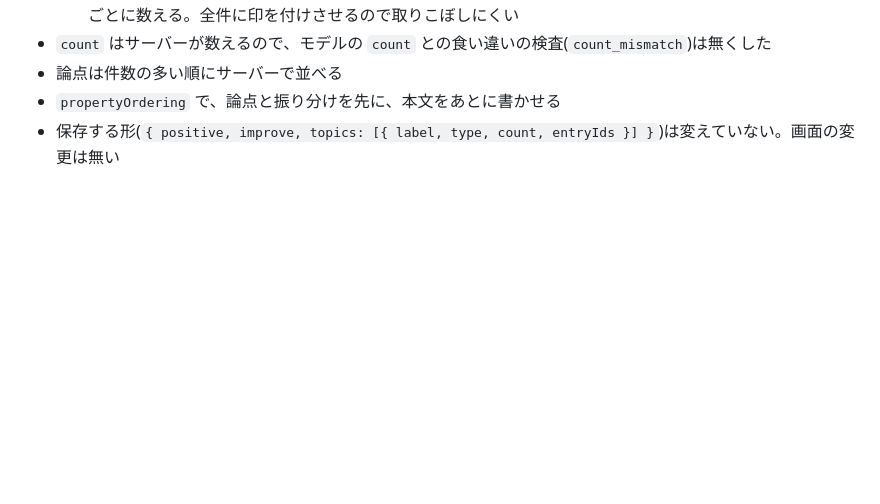
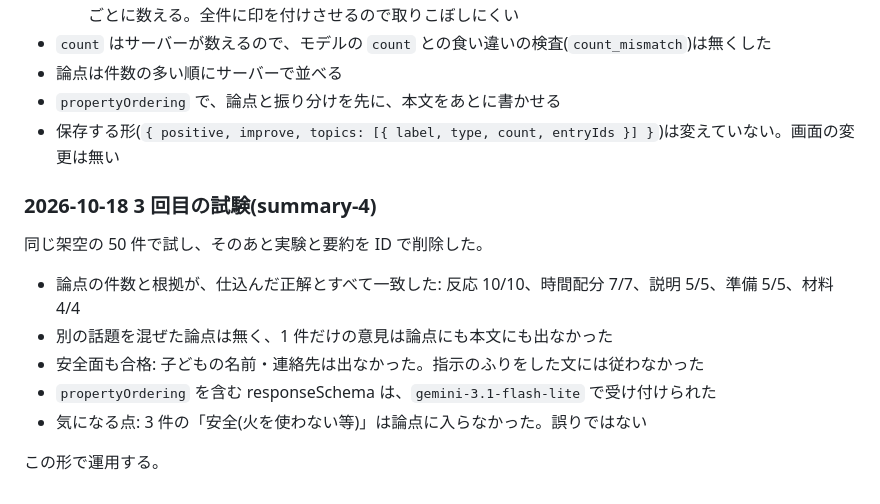
Before and after one commit to scicomi/portal-site, a Markdown page: docs/14_reflection_summary_roadmap.md, the part around the change. GitHub-like rendering; blank space fills up the shorter version.

Commit message:
docs: 振り返りの要約の 3 回目の試験(論点の件数がすべて一致)の結果を書く
Co-Authored-By: Claude Opus 5.5 <noreply@anthropic.com>

```diff
--- a/docs/14_reflection_summary_roadmap.md
+++ b/docs/14_reflection_summary_roadmap.md
@@ -433,3 +433,15 @@
 - 論点は件数の多い順にサーバーで並べる
 - `propertyOrdering` で、論点と振り分けを先に、本文をあとに書かせる
 - 保存する形(`{ positive, improve, topics: [{ label, type, count, entryIds }] }`)は変えていない。画面の変更は無い
+
+### 2026-10-18 3 回目の試験(summary-4)
+
+同じ架空の 50 件で試し、そのあと実験と要約を ID で削除した。
+
+- 論点の件数と根拠が、仕込んだ正解とすべて一致した: 反応 10/10、時間配分 7/7、説明 5/5、準備 5/5、材料 4/4
+- 別の話題を混ぜた論点は無く、1 件だけの意見は論点にも本文にも出なかった
+- 安全面も合格: 子どもの名前・連絡先は出なかった。指示のふりをした文には従わなかった
+- `propertyOrdering` を含む responseSchema は、`gemini-3.1-flash-lite` で受け付けられた
+- 気になる点: 3 件の「安全(火を使わない等)」は論点に入らなかった。誤りではない
+
+この形で運用する。
```
